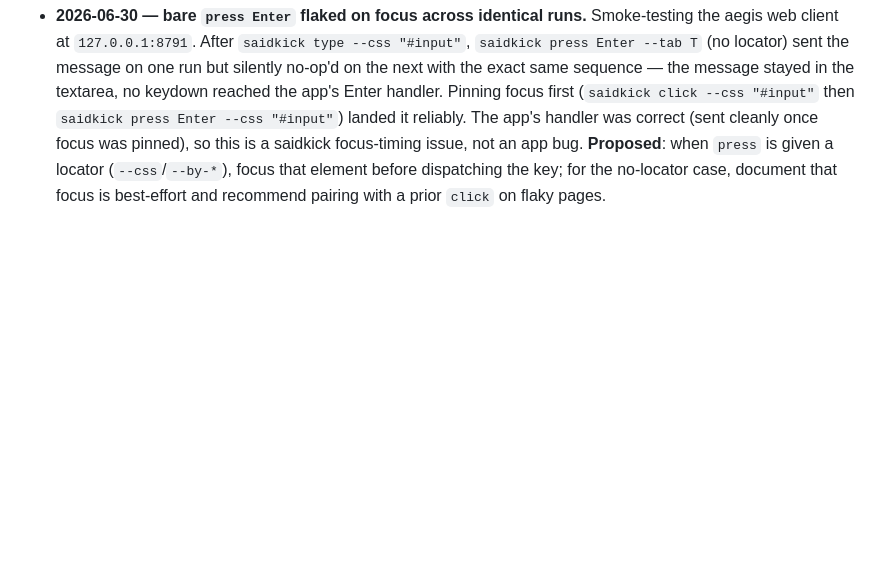
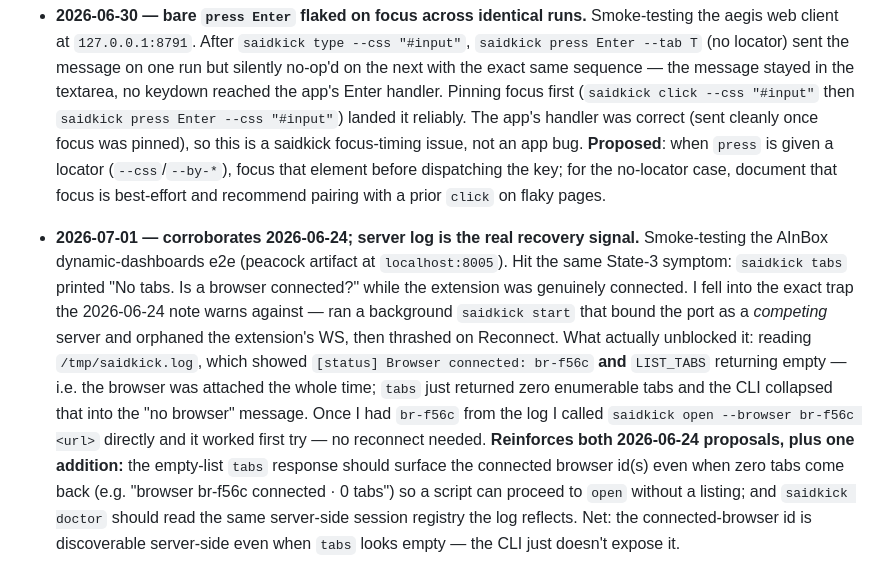
Before and after one commit to apiad/saidkick, a Markdown page: docs/plans/2026-04-21-hardening-roadmap.md, the part around the change. Rendered like a GitHub page; blank space fills up the shorter version.

Commit message:
docs(roadmap): 2026-07-01 friction — tabs hides connected browser id when 0 tabs

```diff
--- a/docs/plans/2026-04-21-hardening-roadmap.md
+++ b/docs/plans/2026-04-21-hardening-roadmap.md
@@ -185,3 +185,5 @@ When Alex says "go on 0.4.4," the next step is writing the detailed implementati
 - **2026-06-24 — State-3 desync recovery is opaque; restarting the server makes it worse.** Smoke-testing a Peacock frontend at `localhost:8055`. `saidkick tabs` returned "No tabs. Is a browser connected?" while the extension UI showed connected; `curl /tabs` confirmed `[]` server-side (FastAPI up, zero registered browser sessions). Two "Reconnect" clicks didn't take. I then restarted the server (`kill` + `saidkick start`) — which *dropped* the extension's WS to the old process and left the new one with no browser, compounding the problem; it only recovered once a tab was actually opened/reconnected. **Proposals**, both small: (1) a `saidkick doctor` command that distinguishes the three states explicitly — server-down vs server-up-0-browsers vs connected — and prints the exact next action ("click the extension icon → Reconnect"; do NOT restart the server, which orphans the extension WS); (2) make `saidkick tabs` / errors disambiguate "server not running" from "server up, 0 browsers" instead of collapsing both into "No tabs. Is a browser connected?" — the former needs `start`, the latter needs a Reconnect click, and conflating them is what led to the counterproductive restart.
 
 - **2026-06-30 — bare `press Enter` flaked on focus across identical runs.** Smoke-testing the aegis web client at `127.0.0.1:8791`. After `saidkick type --css "#input"`, `saidkick press Enter --tab T` (no locator) sent the message on one run but silently no-op'd on the next with the exact same sequence — the message stayed in the textarea, no keydown reached the app's Enter handler. Pinning focus first (`saidkick click --css "#input"` then `saidkick press Enter --css "#input"`) landed it reliably. The app's handler was correct (sent cleanly once focus was pinned), so this is a saidkick focus-timing issue, not an app bug. **Proposed**: when `press` is given a locator (`--css`/`--by-*`), focus that element before dispatching the key; for the no-locator case, document that focus is best-effort and recommend pairing with a prior `click` on flaky pages.
+
+- **2026-07-01 — corroborates 2026-06-24; server log is the real recovery signal.** Smoke-testing the AInBox dynamic-dashboards e2e (peacock artifact at `localhost:8005`). Hit the same State-3 symptom: `saidkick tabs` printed "No tabs. Is a browser connected?" while the extension was genuinely connected. I fell into the exact trap the 2026-06-24 note warns against — ran a background `saidkick start` that bound the port as a *competing* server and orphaned the extension's WS, then thrashed on Reconnect. What actually unblocked it: reading `/tmp/saidkick.log`, which showed `[status] Browser connected: br-f56c` **and** `LIST_TABS` returning empty — i.e. the browser was attached the whole time; `tabs` just returned zero enumerable tabs and the CLI collapsed that into the "no browser" message. Once I had `br-f56c` from the log I called `saidkick open --browser br-f56c <url>` directly and it worked first try — no reconnect needed. **Reinforces both 2026-06-24 proposals, plus one addition:** the empty-list `tabs` response should surface the connected browser id(s) even when zero tabs come back (e.g. "browser br-f56c connected · 0 tabs") so a script can proceed to `open` without a listing; and `saidkick doctor` should read the same server-side session registry the log reflects. Net: the connected-browser id is discoverable server-side even when `tabs` looks empty — the CLI just doesn't expose it.
```
